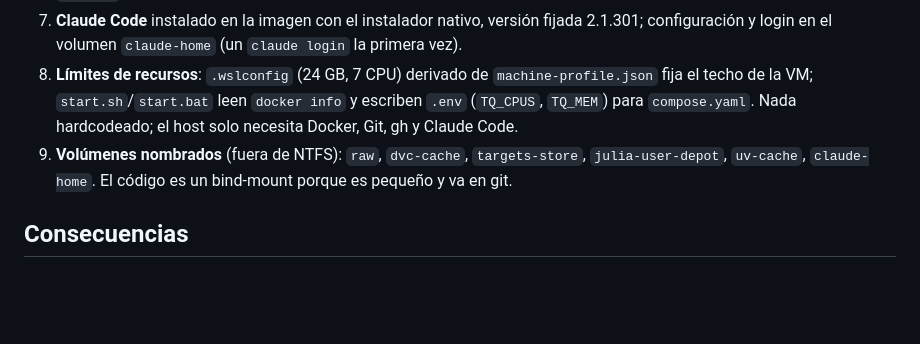
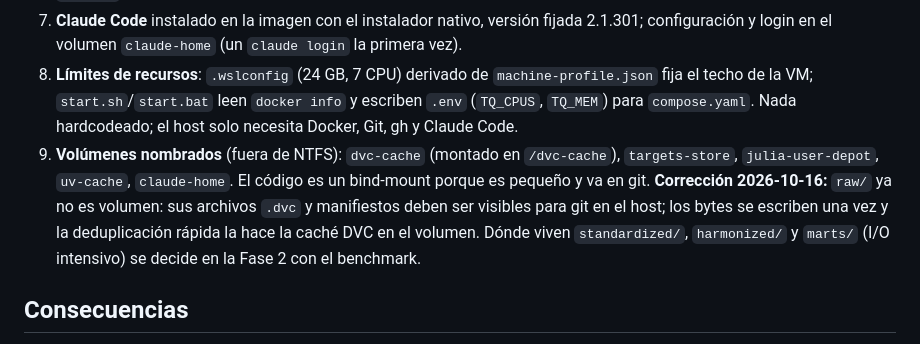
Before and after one commit to tinkuy-qhali/tinkuy-qhali, a Markdown page: docs/adr/0006-imagen-base.md, the part around the change. GitHub-like rendering; blank space fills up the shorter version.

```diff
--- a/docs/adr/0006-imagen-base.md
+++ b/docs/adr/0006-imagen-base.md
@@ -25,7 +25,7 @@ La especificación (Fase 0.6) exige una sola imagen, capas cacheables, sin herra
 6. **Usuario no root** `ubuntu` (uid 1000, creado explícitamente porque rocker/r-ver no trae el usuario por defecto de noble); `docker/entrypoint.sh` arranca como root solo para dar permisos a los volúmenes nombrados y baja privilegios con `setpriv`.
 7. **Claude Code** instalado en la imagen con el instalador nativo, versión fijada 2.1.301; configuración y login en el volumen `claude-home` (un `claude login` la primera vez).
 8. **Límites de recursos**: `.wslconfig` (24 GB, 7 CPU) derivado de `machine-profile.json` fija el techo de la VM; `start.sh`/`start.bat` leen `docker info` y escriben `.env` (`TQ_CPUS`, `TQ_MEM`) para `compose.yaml`. Nada hardcodeado; el host solo necesita Docker, Git, gh y Claude Code.
-9. **Volúmenes nombrados** (fuera de NTFS): `raw`, `dvc-cache`, `targets-store`, `julia-user-depot`, `uv-cache`, `claude-home`. El código es un bind-mount porque es pequeño y va en git.
+9. **Volúmenes nombrados** (fuera de NTFS): `dvc-cache` (montado en `/dvc-cache`), `targets-store`, `julia-user-depot`, `uv-cache`, `claude-home`. El código es un bind-mount porque es pequeño y va en git. **Corrección 2026-10-16:** `raw/` ya no es volumen: sus archivos `.dvc` y manifiestos deben ser visibles para git en el host; los bytes se escriben una vez y la deduplicación rápida la hace la caché DVC en el volumen. Dónde viven `standardized/`, `harmonized/` y `marts/` (I/O intensivo) se decide en la Fase 2 con el benchmark.
 
 ## Consecuencias
 
```
Also changed, not shown: docs/agent-log/2026-10-16-fase0-6-estado.md (+13 -5 lines).
